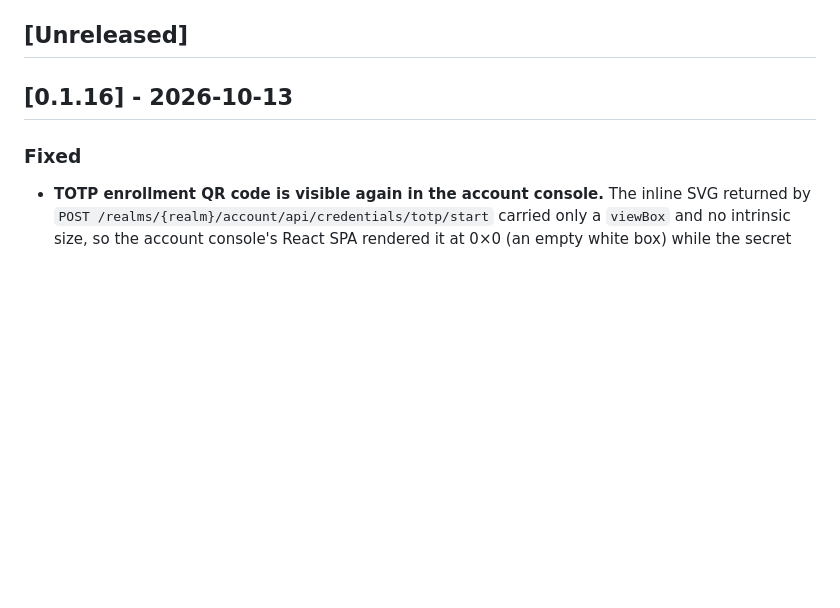
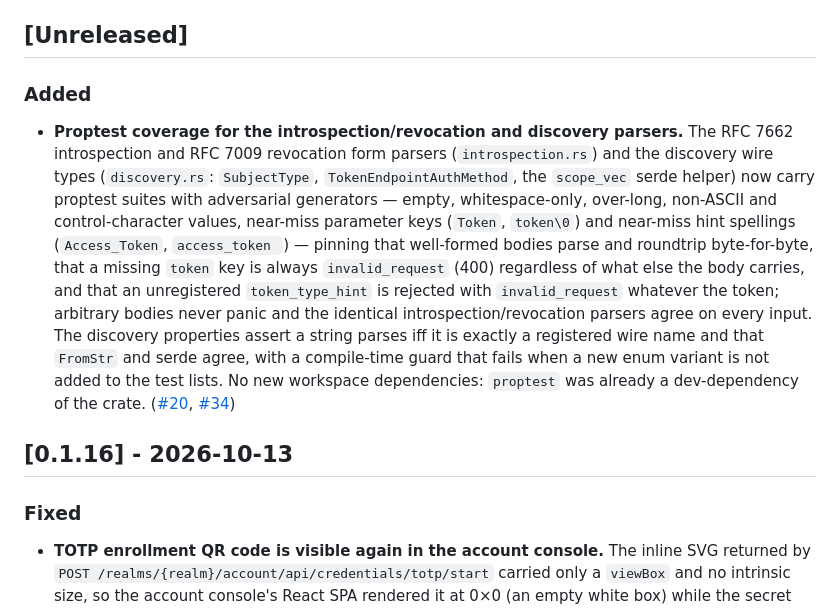
Before and after one commit to issuerd/issuerd, a Markdown page: CHANGELOG.md, the part around the change. GitHub-like rendering; blank space fills up the shorter version.

Commit message:
docs(changelog): entry for the introspection/discovery proptest suites

```diff
--- a/CHANGELOG.md
+++ b/CHANGELOG.md
@@ -19,6 +19,10 @@ and this project adheres to [Semantic Versioning](https://semver.org/spec/v2.0.0
   `[workspace.package] version` in `Cargo.toml` accordingly.
 
 ## [Unreleased]
+
+### Added
+
+- **Proptest coverage for the introspection/revocation and discovery parsers.** The RFC 7662 introspection and RFC 7009 revocation form parsers (`introspection.rs`) and the discovery wire types (`discovery.rs`: `SubjectType`, `TokenEndpointAuthMethod`, the `scope_vec` serde helper) now carry proptest suites with adversarial generators — empty, whitespace-only, over-long, non-ASCII and control-character values, near-miss parameter keys (`Token`, `token\0`) and near-miss hint spellings (`Access_Token`, `access_token `) — pinning that well-formed bodies parse and roundtrip byte-for-byte, that a missing `token` key is always `invalid_request` (400) regardless of what else the body carries, and that an unregistered `token_type_hint` is rejected with `invalid_request` whatever the token; arbitrary bodies never panic and the identical introspection/revocation parsers agree on every input. The discovery properties assert a string parses iff it is exactly a registered wire name and that `FromStr` and serde agree, with a compile-time guard that fails when a new enum variant is not added to the test lists. No new workspace dependencies: `proptest` was already a dev-dependency of the crate. ([#20](https://github.com/issuerd/issuerd/issues/20), [#34](https://github.com/issuerd/issuerd/pull/34))
 
 ## [0.1.16] - 2026-10-13
 
```
